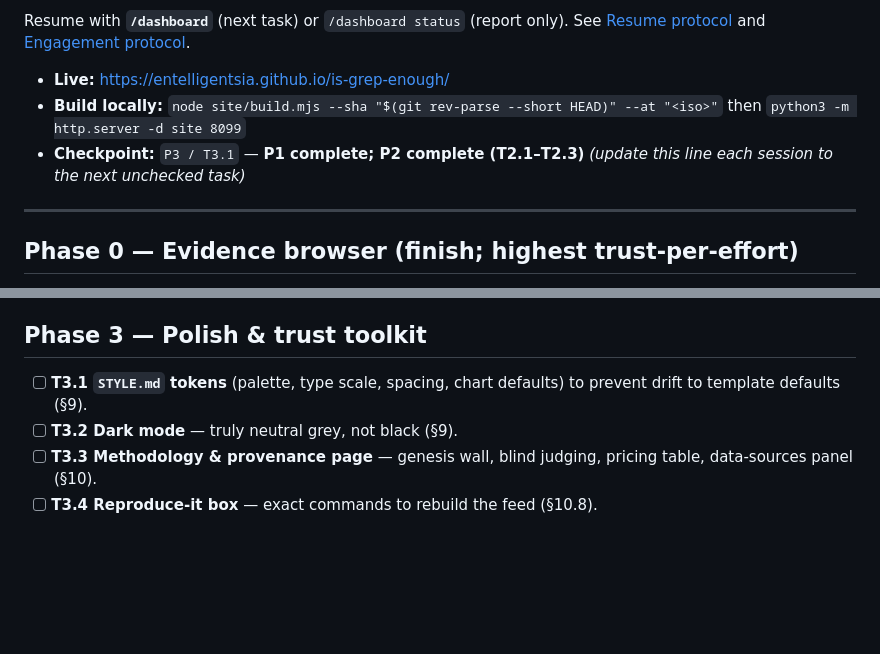
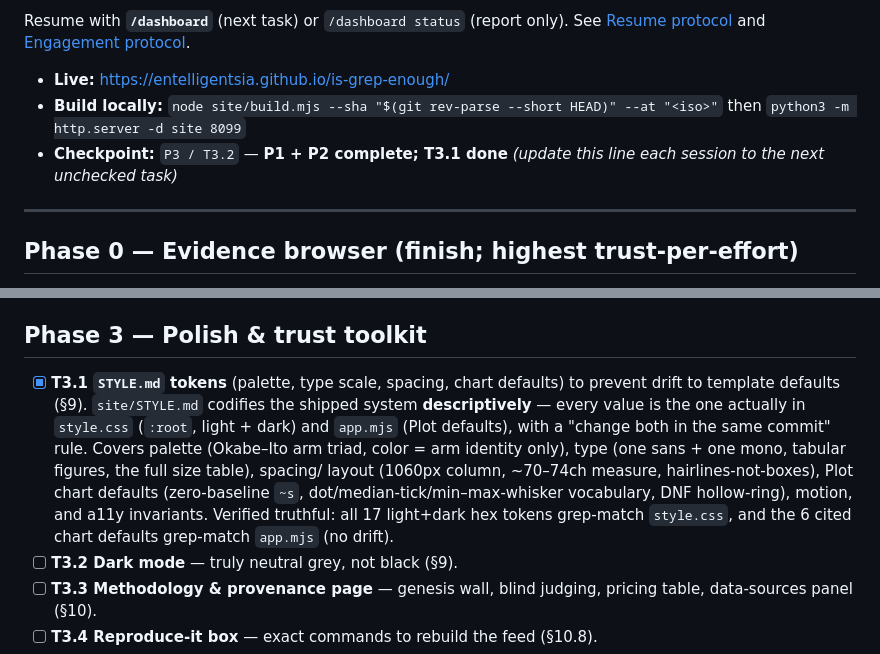
Before and after one commit to Entelligentsia/is-grep-enough, a Markdown page: docs/DASHBOARD_BUILD.md, 2 parts joined by grey strips. Rendered like a GitHub page; blank space fills up the shorter version.

Commit message:
docs(dashboard): STYLE.md design tokens to prevent template drift (T3.1)

```diff
--- a/docs/DASHBOARD_BUILD.md
+++ b/docs/DASHBOARD_BUILD.md
@@ -10,7 +10,7 @@ See [Resume protocol](#resume-protocol) and [Engagement protocol](#engagement-pr
 
 - **Live:** https://entelligentsia.github.io/is-grep-enough/
 - **Build locally:** `node site/build.mjs --sha "$(git rev-parse --short HEAD)" --at "<iso>"` then `python3 -m http.server -d site 8099`
-- **Checkpoint:** `P3 / T3.1` — **P1 complete; P2 complete (T2.1–T2.3)** *(update this line each session to the next unchecked task)*
+- **Checkpoint:** `P3 / T3.2` — **P1 + P2 complete; T3.1 done** *(update this line each session to the next unchecked task)*
 
 ---
 
@@ -125,8 +125,17 @@ raw byte in ≤3 clicks.
 
 ## Phase 3 — Polish & trust toolkit
 
-- [ ] **T3.1 `STYLE.md` tokens** (palette, type scale, spacing, chart defaults)
-  to prevent drift to template defaults (§9).
+- [x] **T3.1 `STYLE.md` tokens** (palette, type scale, spacing, chart defaults)
+  to prevent drift to template defaults (§9). `site/STYLE.md` codifies the shipped
+  system **descriptively** — every value is the one actually in `style.css`
+  (`:root`, light + dark) and `app.mjs` (Plot defaults), with a "change both in the
+  same commit" rule. Covers palette (Okabe–Ito arm triad, color = arm identity
+  only), type (one sans + one mono, tabular figures, the full size table), spacing/
+  layout (1060px column, ~70–74ch measure, hairlines-not-boxes), Plot chart
+  defaults (zero-baseline `~s`, dot/median-tick/min–max-whisker vocabulary, DNF
+  hollow-ring), motion, and a11y invariants. Verified truthful: all 17 light+dark
+  hex tokens grep-match `style.css`, and the 6 cited chart defaults grep-match
+  `app.mjs` (no drift).
 - [ ] **T3.2 Dark mode** — truly neutral grey, not black (§9).
 - [ ] **T3.3 Methodology & provenance page** — genesis wall, blind judging,
   pricing table, data-sources panel (§10).
```
Also changed, not shown: site/STYLE.md (added, +88 -0 lines).
